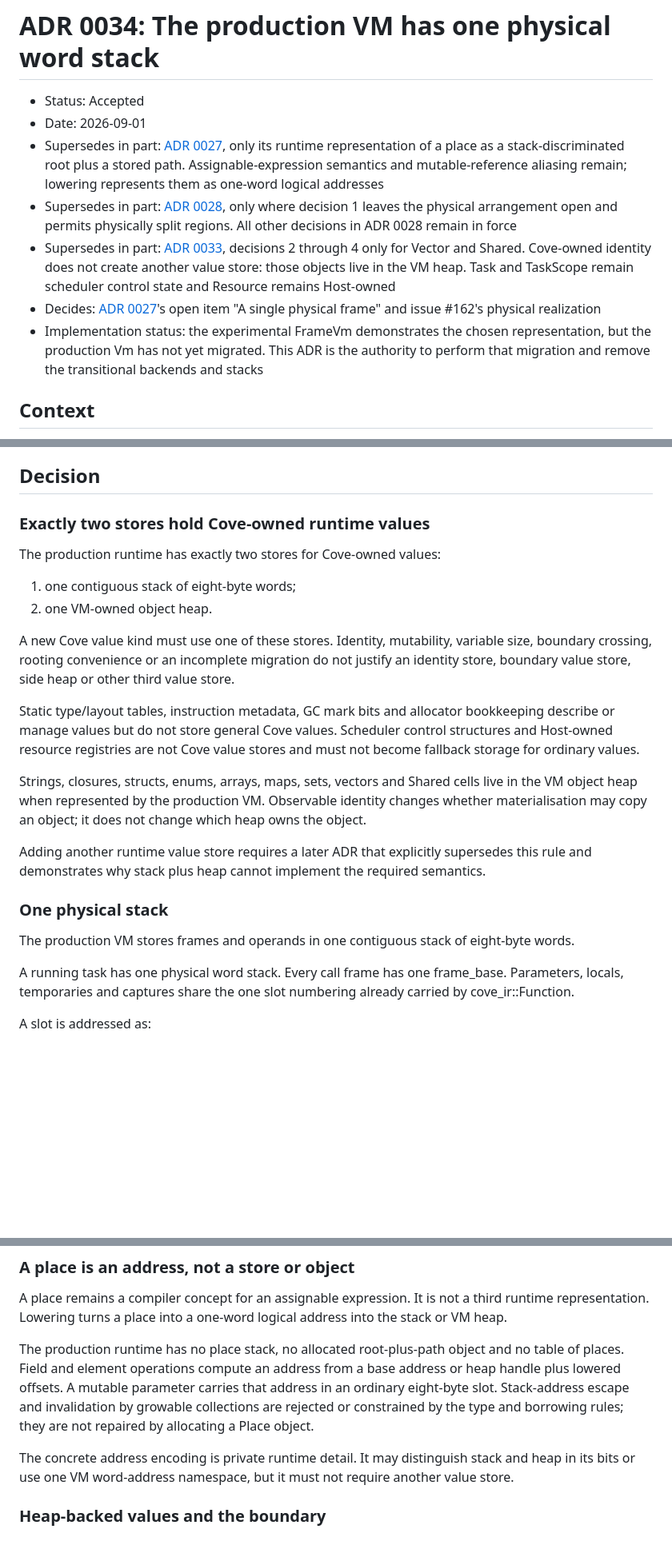
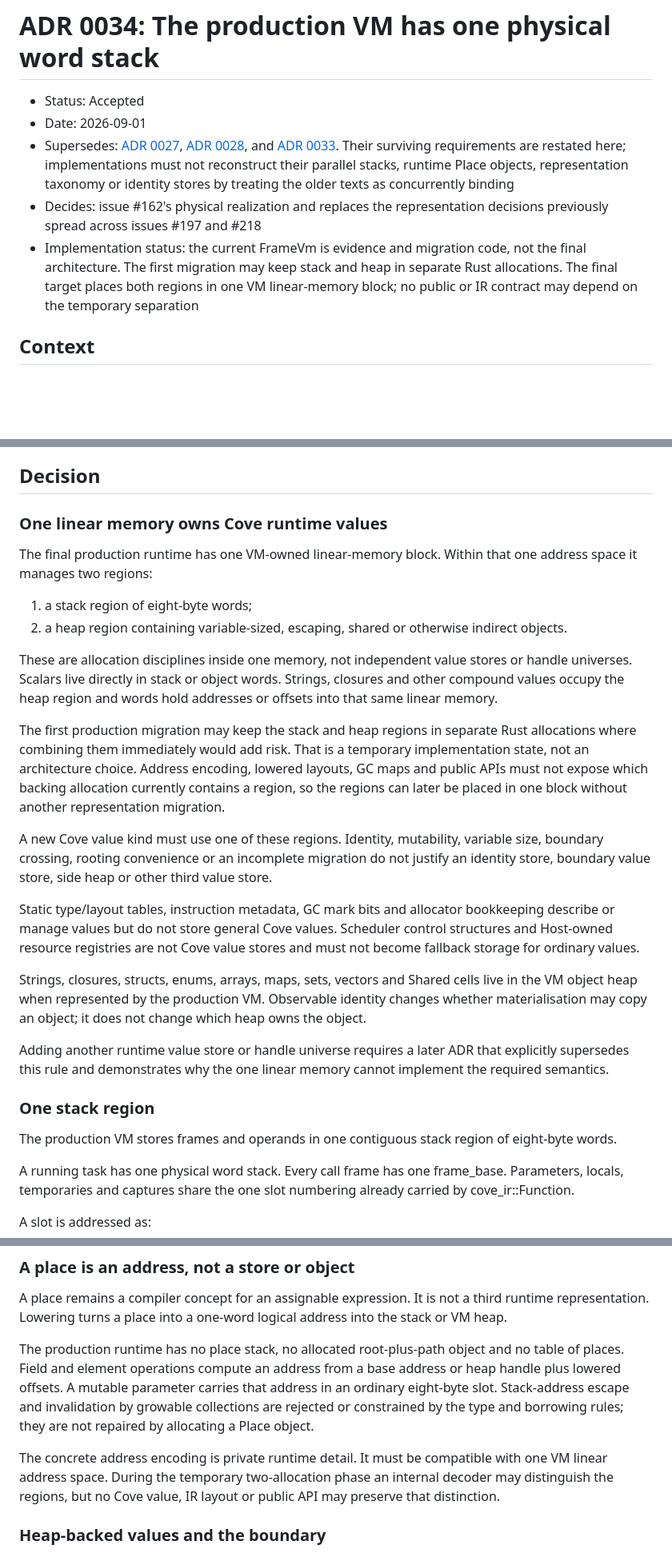
Before and after one commit to myuon/cove, a Markdown page: docs/adr/0034-one-physical-word-stack.md, 3 parts joined by grey strips. Shown at 80% size. Rendered like a GitHub page; blank space fills up the shorter version.

Commit message:
docs(adr): target one VM linear memory

```diff
--- a/docs/adr/0034-one-physical-word-stack.md
+++ b/docs/adr/0034-one-physical-word-stack.md
@@ -2,27 +2,20 @@
 
 - Status: Accepted
 - Date: 2026-09-01
-- Supersedes in part:
-  [ADR 0027](0027-a-place-and-a-capture-name-a-slot.md), only its runtime
-  representation of a place as a stack-discriminated root plus a stored path.
-  Assignable-expression semantics and mutable-reference aliasing remain;
-  lowering represents them as one-word logical addresses
-- Supersedes in part:
-  [ADR 0028](0028-five-representations-and-one-is-public.md), only where
-  decision 1 leaves the physical arrangement open and permits physically split
-  regions. All other decisions in ADR 0028 remain in force
-- Supersedes in part:
-  [ADR 0033](0033-an-identity-is-not-a-vm-heap-object.md), decisions 2 through
-  4 only for Vector and Shared. Cove-owned identity does not create another
-  value store: those objects live in the VM heap. Task and TaskScope remain
-  scheduler control state and Resource remains Host-owned
-- Decides:
-  [ADR 0027](0027-a-place-and-a-capture-name-a-slot.md)'s open item
-  "A single physical frame" and issue #162's physical realization
-- Implementation status: the experimental FrameVm demonstrates the chosen
-  representation, but the production Vm has not yet migrated. This ADR is
-  the authority to perform that migration and remove the transitional
-  backends and stacks
+- Supersedes:
+  [ADR 0027](0027-a-place-and-a-capture-name-a-slot.md),
+  [ADR 0028](0028-five-representations-and-one-is-public.md), and
+  [ADR 0033](0033-an-identity-is-not-a-vm-heap-object.md). Their surviving
+  requirements are restated here; implementations must not reconstruct their
+  parallel stacks, runtime Place objects, representation taxonomy or identity
+  stores by treating the older texts as concurrently binding
+- Decides: issue #162's physical realization and replaces the representation
+  decisions previously spread across issues #197 and #218
+- Implementation status: the current FrameVm is evidence and migration code,
+  not the final architecture. The first migration may keep stack and heap in
+  separate Rust allocations. The final target places both regions in one VM
+  linear-memory block; no public or IR contract may depend on the temporary
+  separation
 
 ## Context
 
@@ -67,14 +60,28 @@ physical representation permanently undecided.
 
 ## Decision
 
-### Exactly two stores hold Cove-owned runtime values
+### One linear memory owns Cove runtime values
 
-The production runtime has exactly two stores for Cove-owned values:
+The final production runtime has one VM-owned linear-memory block. Within that
+one address space it manages two regions:
 
-1. one contiguous stack of eight-byte words;
-2. one VM-owned object heap.
+1. a stack region of eight-byte words;
+2. a heap region containing variable-sized, escaping, shared or otherwise
+   indirect objects.
 
-A new Cove value kind must use one of these stores. Identity, mutability,
+These are allocation disciplines inside one memory, not independent value
+stores or handle universes. Scalars live directly in stack or object words.
+Strings, closures and other compound values occupy the heap region and words
+hold addresses or offsets into that same linear memory.
+
+The first production migration may keep the stack and heap regions in separate
+Rust allocations where combining them immediately would add risk. That is a
+temporary implementation state, not an architecture choice. Address encoding,
+lowered layouts, GC maps and public APIs must not expose which backing
+allocation currently contains a region, so the regions can later be placed in
+one block without another representation migration.
+
+A new Cove value kind must use one of these regions. Identity, mutability,
 variable size, boundary crossing, rooting convenience or an incomplete
 migration do not justify an identity store, boundary value store, side heap or
 other third value store.
@@ -89,13 +96,13 @@ live in the VM object heap when represented by the production VM. Observable
 identity changes whether materialisation may copy an object; it does not
 change which heap owns the object.
 
-Adding another runtime value store requires a later ADR that explicitly
-supersedes this rule and demonstrates why stack plus heap cannot implement the
-required semantics.
+Adding another runtime value store or handle universe requires a later ADR
+that explicitly supersedes this rule and demonstrates why the one linear
+memory cannot implement the required semantics.
 
-### One physical stack
+### One stack region
 
-The production VM stores frames and operands in one contiguous stack of
+The production VM stores frames and operands in one contiguous stack region of
 eight-byte words.
 
 A running task has one physical word stack. Every call frame has one
@@ -150,9 +157,10 @@ that address in an ordinary eight-byte slot. Stack-address escape and
 invalidation by growable collections are rejected or constrained by the type
 and borrowing rules; they are not repaired by allocating a Place object.
 
-The concrete address encoding is private runtime detail. It may distinguish
-stack and heap in its bits or use one VM word-address namespace, but it must
-not require another value store.
+The concrete address encoding is private runtime detail. It must be compatible
+with one VM linear address space. During the temporary two-allocation phase an
+internal decoder may distinguish the regions, but no Cove value, IR layout or
+public API may preserve that distinction.
 
 ### Heap-backed values and the boundary
 
```
Also changed, not shown: other parts of docs/adr/0034-one-physical-word-stack.md (+9 -2 lines).
